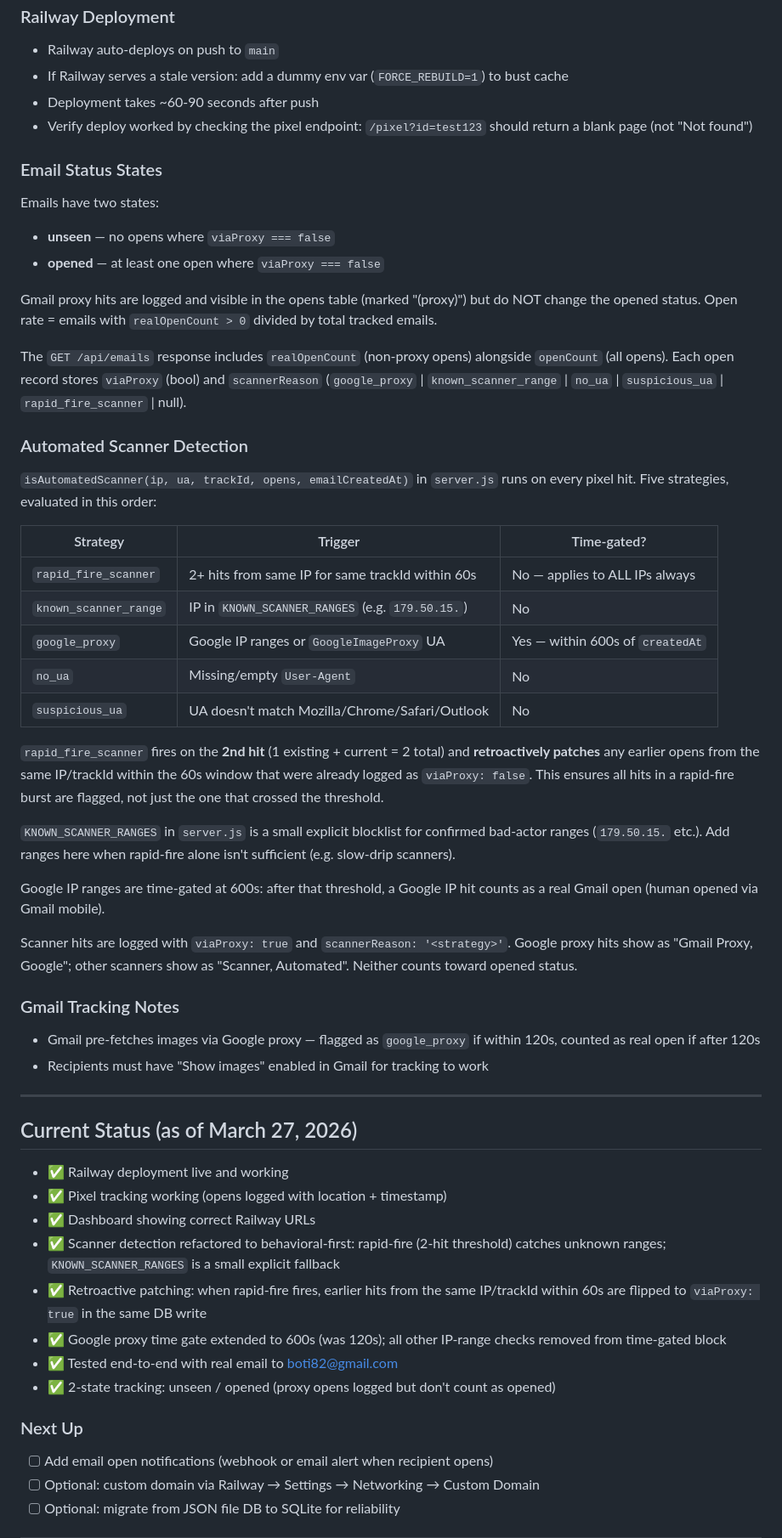
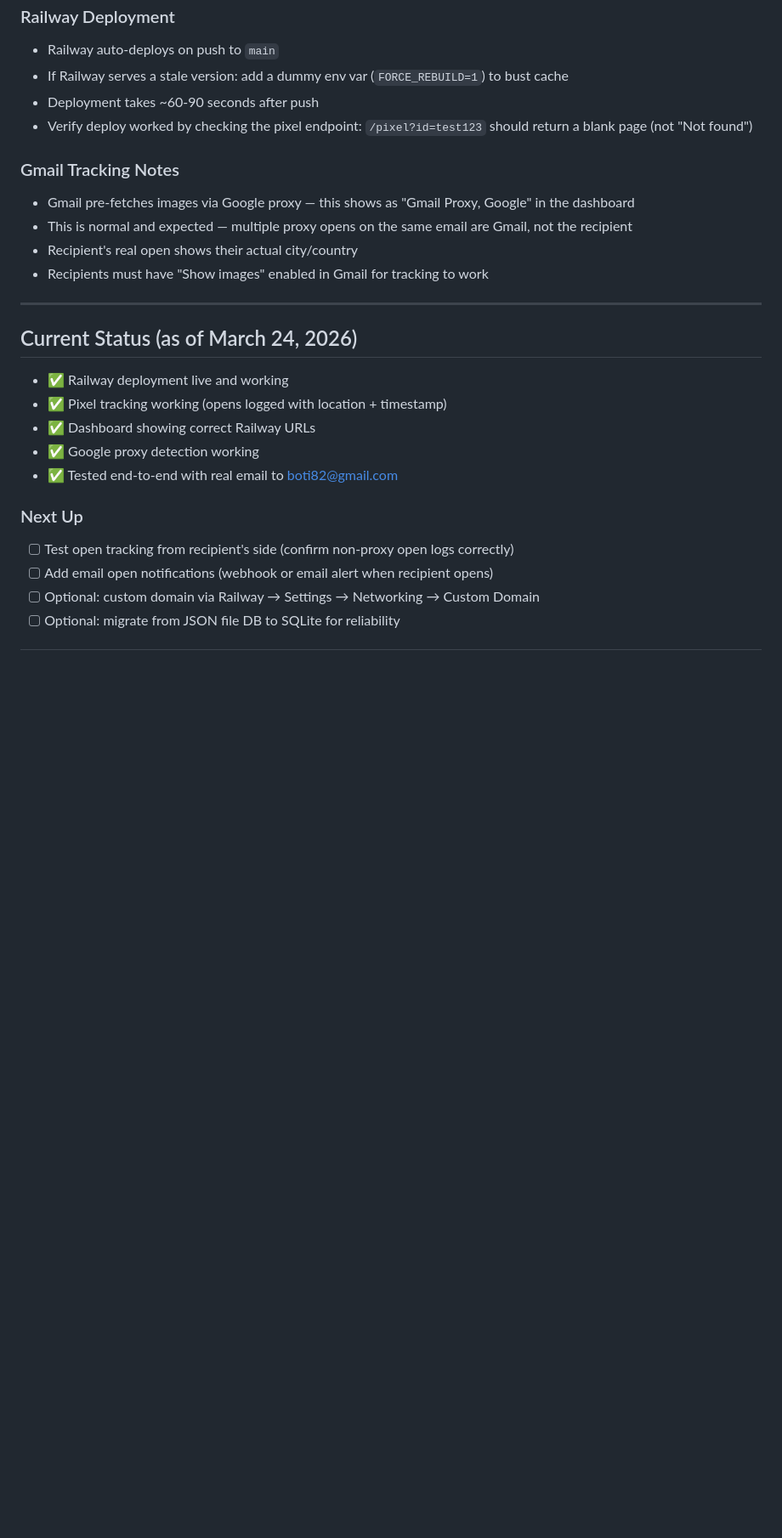
Before and after one commit to colomborkrdz/email-tracker, a Markdown page: CLAUDE.md, the part around one of its changes. Shown at 85% size. GitHub-like rendering; blank space fills up the shorter version.

```diff
--- a/CLAUDE.md
+++ b/CLAUDE.md
@@ -73,53 +73,24 @@ The pixel route uses a **query parameter**, not a path segment:
 - Deployment takes ~60-90 seconds after push
 - Verify deploy worked by checking the pixel endpoint: `/pixel?id=test123` should return a blank page (not "Not found")
 
-### Email Status States
-Emails have two states:
-- **unseen** — no opens where `viaProxy === false`
-- **opened** — at least one open where `viaProxy === false`
-
-Gmail proxy hits are logged and visible in the opens table (marked "(proxy)") but do NOT change the opened status. Open rate = emails with `realOpenCount > 0` divided by total tracked emails.
-
-The `GET /api/emails` response includes `realOpenCount` (non-proxy opens) alongside `openCount` (all opens). Each open record stores `viaProxy` (bool) and `scannerReason` (`google_proxy` | `known_scanner_range` | `no_ua` | `suspicious_ua` | `rapid_fire_scanner` | null).
-
-### Automated Scanner Detection
-
-`isAutomatedScanner(ip, ua, trackId, opens, emailCreatedAt)` in `server.js` runs on every pixel hit. Five strategies, evaluated in this order:
-
-| Strategy | Trigger | Time-gated? |
-|---|---|---|
-| `rapid_fire_scanner` | 2+ hits from same IP for same trackId within 60s | No — applies to ALL IPs always |
-| `known_scanner_range` | IP in `KNOWN_SCANNER_RANGES` (e.g. `179.50.15.`) | No |
-| `google_proxy` | Google IP ranges or `GoogleImageProxy` UA | Yes — within 600s of `createdAt` |
-| `no_ua` | Missing/empty `User-Agent` | No |
-| `suspicious_ua` | UA doesn't match Mozilla/Chrome/Safari/Outlook | No |
-
-`rapid_fire_scanner` fires on the **2nd hit** (1 existing + current = 2 total) and **retroactively patches** any earlier opens from the same IP/trackId within the 60s window that were already logged as `viaProxy: false`. This ensures all hits in a rapid-fire burst are flagged, not just the one that crossed the threshold.
-
-`KNOWN_SCANNER_RANGES` in `server.js` is a small explicit blocklist for confirmed bad-actor ranges (`179.50.15.` etc.). Add ranges here when rapid-fire alone isn't sufficient (e.g. slow-drip scanners).
-
-Google IP ranges are time-gated at 600s: after that threshold, a Google IP hit counts as a real Gmail open (human opened via Gmail mobile).
-
-Scanner hits are logged with `viaProxy: true` and `scannerReason: '<strategy>'`. Google proxy hits show as "Gmail Proxy, Google"; other scanners show as "Scanner, Automated". Neither counts toward opened status.
-
 ### Gmail Tracking Notes
-- Gmail pre-fetches images via Google proxy — flagged as `google_proxy` if within 120s, counted as real open if after 120s
+- Gmail pre-fetches images via Google proxy — this shows as "Gmail Proxy, Google" in the dashboard
+- This is normal and expected — multiple proxy opens on the same email are Gmail, not the recipient
+- Recipient's real open shows their actual city/country
 - Recipients must have "Show images" enabled in Gmail for tracking to work
 
 ---
 
-## Current Status (as of March 27, 2026)
+## Current Status (as of March 24, 2026)
 
 - ✅ Railway deployment live and working
 - ✅ Pixel tracking working (opens logged with location + timestamp)
 - ✅ Dashboard showing correct Railway URLs
-- ✅ Scanner detection refactored to behavioral-first: rapid-fire (2-hit threshold) catches unknown ranges; `KNOWN_SCANNER_RANGES` is a small explicit fallback
-- ✅ Retroactive patching: when rapid-fire fires, earlier hits from the same IP/trackId within 60s are flipped to `viaProxy: true` in the same DB write
-- ✅ Google proxy time gate extended to 600s (was 120s); all other IP-range checks removed from time-gated block
+- ✅ Google proxy detection working
 - ✅ Tested end-to-end with real email to boti82@gmail.com
-- ✅ 2-state tracking: unseen / opened (proxy opens logged but don't count as opened)
 
 ### Next Up
+- [ ] Test open tracking from recipient's side (confirm non-proxy open logs correctly)
 - [ ] Add email open notifications (webhook or email alert when recipient opens)
 - [ ] Optional: custom domain via Railway → Settings → Networking → Custom Domain
 - [ ] Optional: migrate from JSON file DB to SQLite for reliability
```
Also changed, not shown: other parts of CLAUDE.md (+2 -5 lines).
